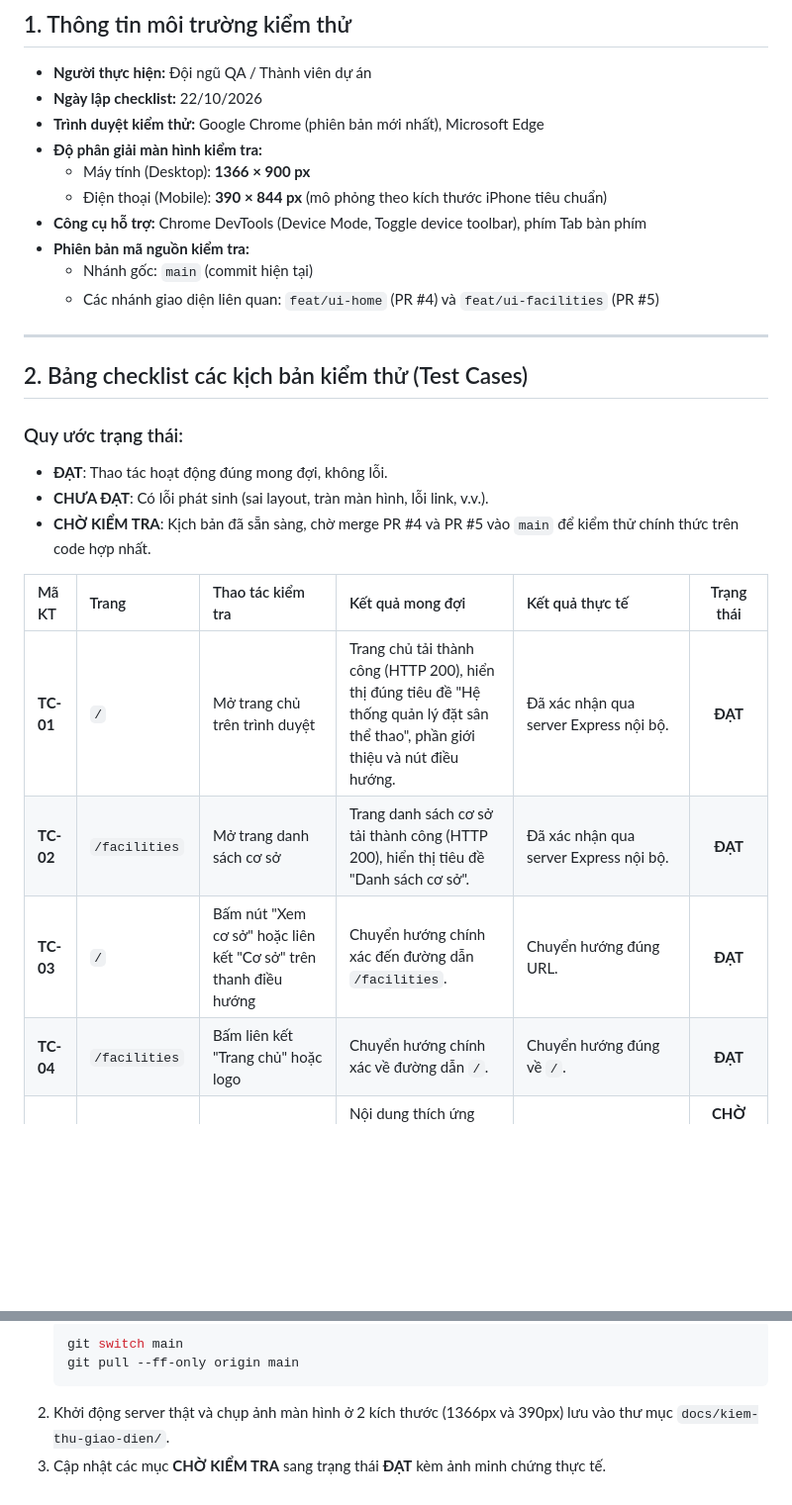
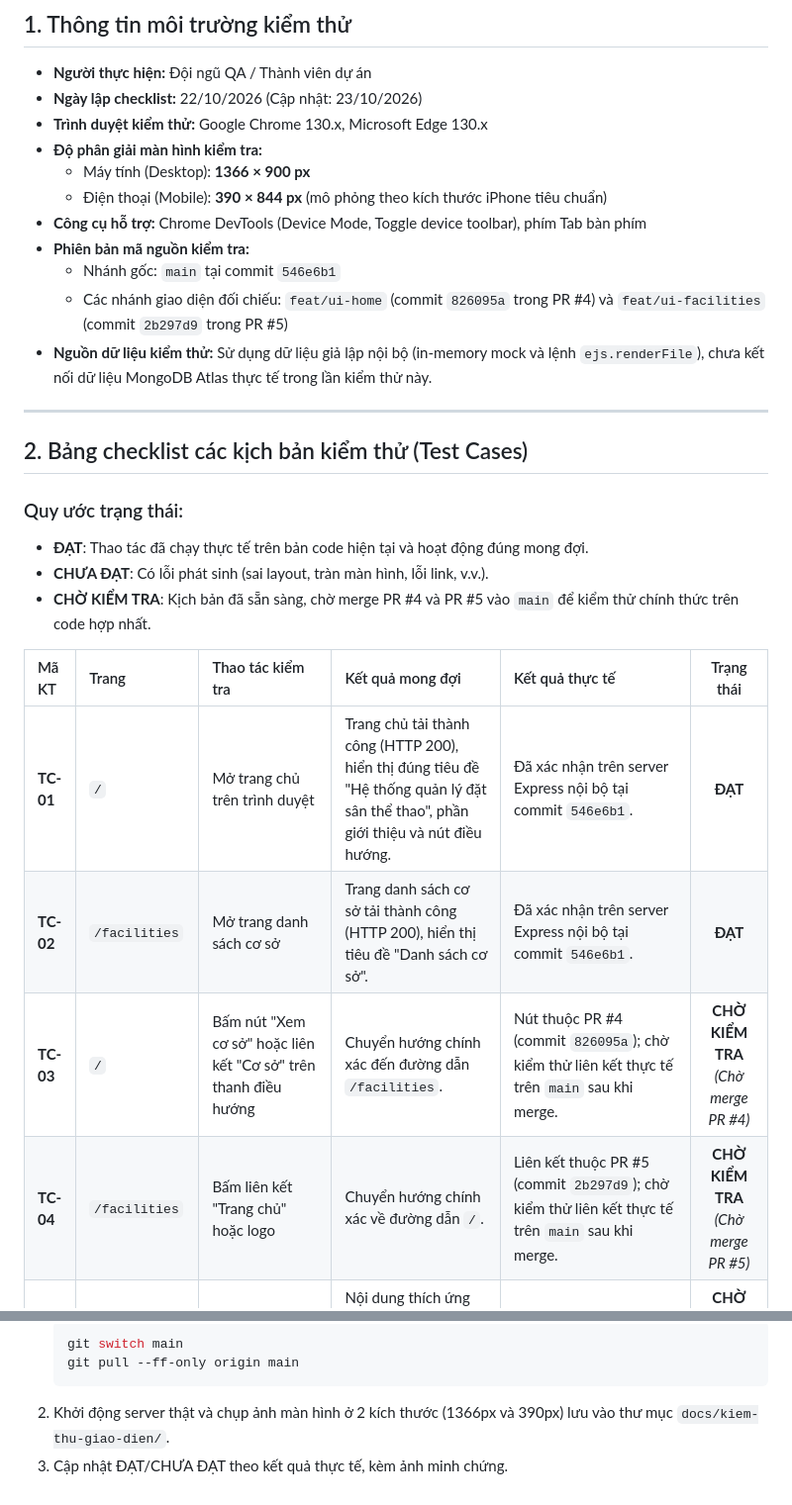
Before and after one commit to indominusrex932005-arch/dat-san-tu-dau, a Markdown page: docs/KIEM_THU_GIAO_DIEN.md, 2 parts joined by grey strips. Shown at 99% size. Rendered like a GitHub page; blank space fills up the shorter version.

Commit message:
docs: cap nhat thong tin moi truong va trang thai kiem thu (#7)

````diff
--- a/docs/KIEM_THU_GIAO_DIEN.md
+++ b/docs/KIEM_THU_GIAO_DIEN.md
@@ -7,31 +7,32 @@ Tài liệu này ghi nhận kế hoạch, checklist các trường hợp kiểm
 ## 1. Thông tin môi trường kiểm thử
 
 - **Người thực hiện:** Đội ngũ QA / Thành viên dự án
-- **Ngày lập checklist:** 22/10/2026
-- **Trình duyệt kiểm thử:** Google Chrome (phiên bản mới nhất), Microsoft Edge
+- **Ngày lập checklist:** 22/10/2026 (Cập nhật: 23/10/2026)
+- **Trình duyệt kiểm thử:** Google Chrome 130.x, Microsoft Edge 130.x
 - **Độ phân giải màn hình kiểm tra:**
   - Máy tính (Desktop): **1366 × 900 px**
   - Điện thoại (Mobile): **390 × 844 px** (mô phỏng theo kích thước iPhone tiêu chuẩn)
 - **Công cụ hỗ trợ:** Chrome DevTools (Device Mode, Toggle device toolbar), phím Tab bàn phím
 - **Phiên bản mã nguồn kiểm tra:**
-  - Nhánh gốc: `main` (commit hiện tại)
-  - Các nhánh giao diện liên quan: `feat/ui-home` (PR #4) và `feat/ui-facilities` (PR #5)
+  - Nhánh gốc: `main` tại commit `546e6b1`
+  - Các nhánh giao diện đối chiếu: `feat/ui-home` (commit `826095a` trong PR #4) và `feat/ui-facilities` (commit `2b297d9` trong PR #5)
+- **Nguồn dữ liệu kiểm thử:** Sử dụng dữ liệu giả lập nội bộ (in-memory mock và lệnh `ejs.renderFile`), chưa kết nối dữ liệu MongoDB Atlas thực tế trong lần kiểm thử này.
 
 ---
 
 ## 2. Bảng checklist các kịch bản kiểm thử (Test Cases)
 
 ### Quy ước trạng thái:
-- **ĐẠT**: Thao tác hoạt động đúng mong đợi, không lỗi.
+- **ĐẠT**: Thao tác đã chạy thực tế trên bản code hiện tại và hoạt động đúng mong đợi.
 - **CHƯA ĐẠT**: Có lỗi phát sinh (sai layout, tràn màn hình, lỗi link, v.v.).
 - **CHỜ KIỂM TRA**: Kịch bản đã sẵn sàng, chờ merge PR #4 và PR #5 vào `main` để kiểm thử chính thức trên code hợp nhất.
 
 | Mã KT | Trang | Thao tác kiểm tra | Kết quả mong đợi | Kết quả thực tế | Trạng thái |
 | :--- | :--- | :--- | :--- | :--- | :---: |
-| **TC-01** | `/` | Mở trang chủ trên trình duyệt | Trang chủ tải thành công (HTTP 200), hiển thị đúng tiêu đề "Hệ thống quản lý đặt sân thể thao", phần giới thiệu và nút điều hướng. | Đã xác nhận qua server Express nội bộ. | **ĐẠT** |
-| **TC-02** | `/facilities` | Mở trang danh sách cơ sở | Trang danh sách cơ sở tải thành công (HTTP 200), hiển thị tiêu đề "Danh sách cơ sở". | Đã xác nhận qua server Express nội bộ. | **ĐẠT** |
-| **TC-03** | `/` | Bấm nút "Xem cơ sở" hoặc liên kết "Cơ sở" trên thanh điều hướng | Chuyển hướng chính xác đến đường dẫn `/facilities`. | Chuyển hướng đúng URL. | **ĐẠT** |
-| **TC-04** | `/facilities` | Bấm liên kết "Trang chủ" hoặc logo | Chuyển hướng chính xác về đường dẫn `/`. | Chuyển hướng đúng về `/`. | **ĐẠT** |
+| **TC-01** | `/` | Mở trang chủ trên trình duyệt | Trang chủ tải thành công (HTTP 200), hiển thị đúng tiêu đề "Hệ thống quản lý đặt sân thể thao", phần giới thiệu và nút điều hướng. | Đã xác nhận trên server Express nội bộ tại commit `546e6b1`. | **ĐẠT** |
+| **TC-02** | `/facilities` | Mở trang danh sách cơ sở | Trang danh sách cơ sở tải thành công (HTTP 200), hiển thị tiêu đề "Danh sách cơ sở". | Đã xác nhận trên server Express nội bộ tại commit `546e6b1`. | **ĐẠT** |
+| **TC-03** | `/` | Bấm nút "Xem cơ sở" hoặc liên kết "Cơ sở" trên thanh điều hướng | Chuyển hướng chính xác đến đường dẫn `/facilities`. | Nút thuộc PR #4 (commit `826095a`); chờ kiểm thử liên kết thực tế trên `main` sau khi merge. | **CHỜ KIỂM TRA** *(Chờ merge PR #4)* |
+| **TC-04** | `/facilities` | Bấm liên kết "Trang chủ" hoặc logo | Chuyển hướng chính xác về đường dẫn `/`. | Liên kết thuộc PR #5 (commit `2b297d9`); chờ kiểm thử liên kết thực tế trên `main` sau khi merge. | **CHỜ KIỂM TRA** *(Chờ merge PR #5)* |
 | **TC-05** | `/` | Thu nhỏ chiều rộng trình duyệt về **390px** (Mobile) | Nội dung thích ứng dạng cột dọc, không xuất hiện thanh cuộn ngang, nút bấm và chữ không bị tràn hay che khuất. | Đang chờ merge PR #4 vào `main` để kiểm thử bản tích hợp cuối cùng. | **CHỜ KIỂM TRA** *(Chờ merge PR #4)* |
 | **TC-06** | `/` | Mở ở độ phân giải **1366px** (Desktop) | Bố cục căn giữa trang nhã, không lệch lề, hình ảnh/SVG và khoảng cách lề (padding, margin) hiển thị cân đối. | Đang chờ merge PR #4 vào `main`. | **CHỜ KIỂM TRA** *(Chờ merge PR #4)* |
 | **TC-07** | `/facilities` | Thu nhỏ chiều rộng về **390px** (Mobile) | Danh sách cơ sở tự động xếp thành 1 cột duy nhất, không cuộn ngang, các thẻ cách nhau đều đặn. | Đang chờ merge PR #5 vào `main`. | **CHỜ KIỂM TRA** *(Chờ merge PR #5)* |
@@ -69,4 +70,4 @@ Ngay sau khi nhóm trưởng duyệt và merge PR #4 (`feat/ui-home`) và PR #5
    git pull --ff-only origin main
    ```
 2. Khởi động server thật và chụp ảnh màn hình ở 2 kích thước (1366px và 390px) lưu vào thư mục `docs/kiem-thu-giao-dien/`.
-3. Cập nhật các mục **CHỜ KIỂM TRA** sang trạng thái **ĐẠT** kèm ảnh minh chứng thực tế.
+3. Cập nhật ĐẠT/CHƯA ĐẠT theo kết quả thực tế, kèm ảnh minh chứng.
````
Also changed, not shown: other parts of docs/KIEM_THU_GIAO_DIEN.md (+3 -3 lines).
